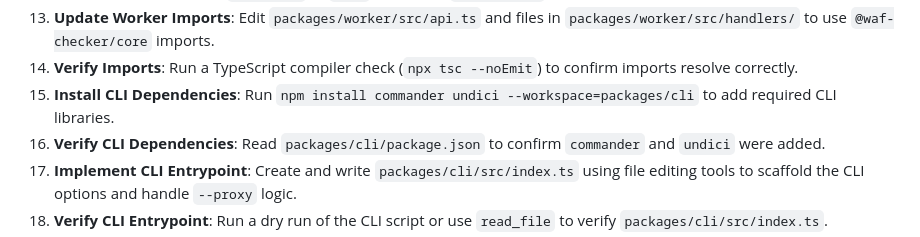
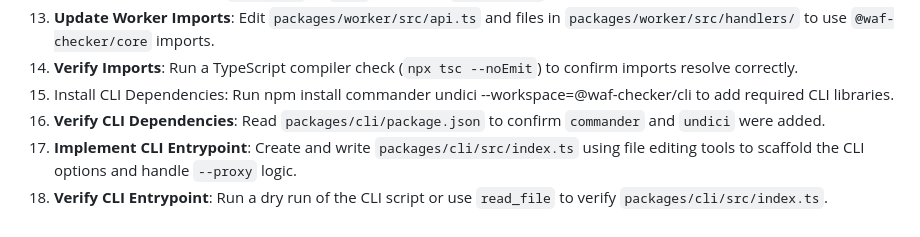
Before and after one commit to SecH0us3/waf-checker, a Markdown page: CLI_PLAN.md, the part around the change. Rendered like a GitHub page.

Commit message:
Update CLI_PLAN.md
Co-authored-by: gemini-code-assist[bot] <176961590+gemini-code-assist[bot]@users.noreply.github.com>

```diff
--- a/CLI_PLAN.md
+++ b/CLI_PLAN.md
@@ -72,7 +72,7 @@ Since Cloudflare Worker's `fetch` does not support standard proxy dispatchers, t
 12. **Verify Refactoring**: Use `read_file` or `grep` to confirm `customFetch` injection logic was applied correctly in core files.
 13. **Update Worker Imports**: Edit `packages/worker/src/api.ts` and files in `packages/worker/src/handlers/` to use `@waf-checker/core` imports.
 14. **Verify Imports**: Run a TypeScript compiler check (`npx tsc --noEmit`) to confirm imports resolve correctly.
-15. **Install CLI Dependencies**: Run `npm install commander undici --workspace=packages/cli` to add required CLI libraries.
+15. Install CLI Dependencies: Run npm install commander undici --workspace=@waf-checker/cli to add required CLI libraries.
 16. **Verify CLI Dependencies**: Read `packages/cli/package.json` to confirm `commander` and `undici` were added.
 17. **Implement CLI Entrypoint**: Create and write `packages/cli/src/index.ts` using file editing tools to scaffold the CLI options and handle `--proxy` logic.
 18. **Verify CLI Entrypoint**: Run a dry run of the CLI script or use `read_file` to verify `packages/cli/src/index.ts`.
```
